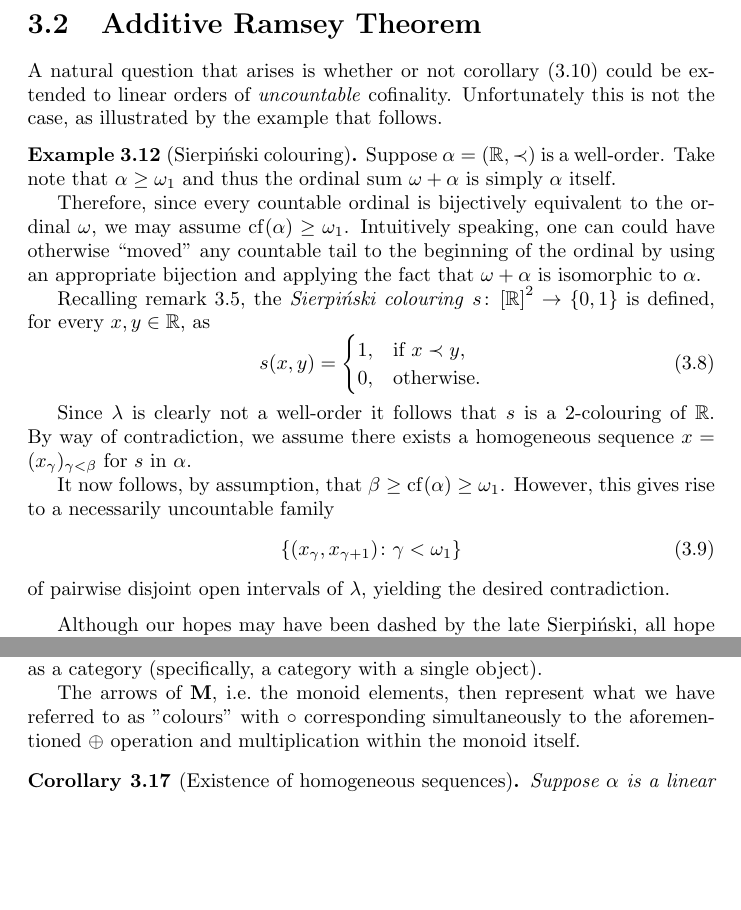
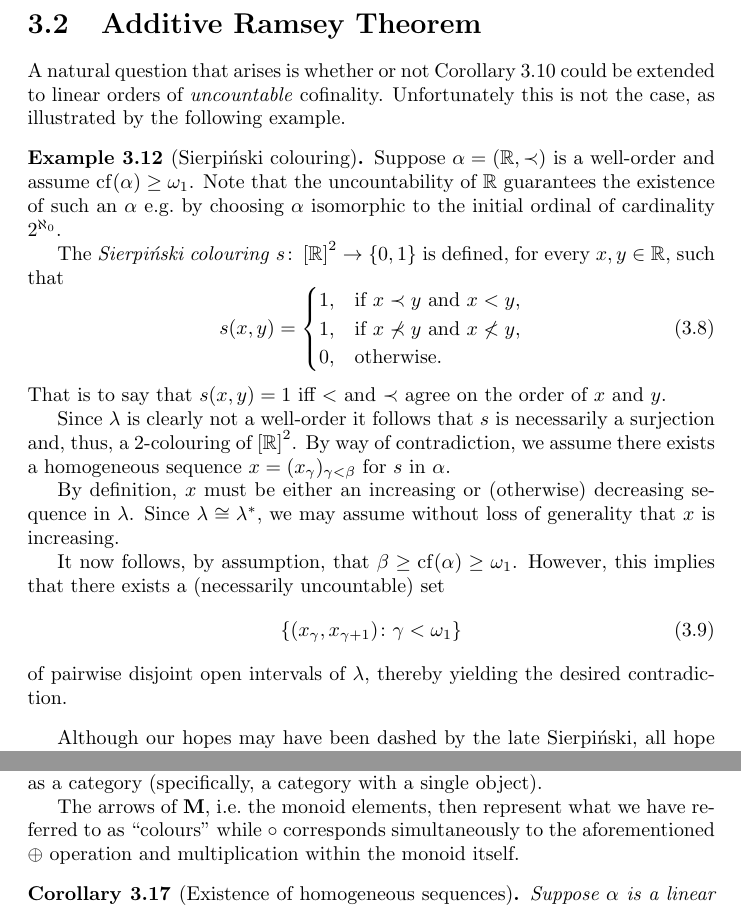
Before and after one commit to jdvlio/msc-thesis, a LaTeX thesis (cos.tex, which reads ramtheory/ramsey.tex): two parts of pages 24 and 26 of 72 before the commit and two parts of pages 24 and 26 of 73 after it, joined at a grey line, cut so that both start at the same text, the shorter picture padded with empty space. Compiled offline with pdfLaTeX.

Commit message:
Minor tweaks

```diff
--- a/ramtheory/ramsey.tex
+++ b/ramtheory/ramsey.tex
@@ -248,44 +248,45 @@ first appearances may suggest.
 
 \section{Additive Ramsey Theorem}
 
-A natural question that arises is whether or not corollary (\ref{cor:Cofinal})
+A natural question that arises is whether or not Corollary \ref{cor:Cofinal}
 could be extended to linear orders of \textit{uncountable} cofinality.
-Unfortunately this is not the case, as illustrated by the example that follows.
+Unfortunately this is not the case, as illustrated by the following example.
 
 \begin{exm}[Sierpi\'nski colouring]
-	Suppose $\alpha=(\reals,\prec)$ is a well-order.  Take note that
-	$\alpha\geq\omega_1$ and thus the ordinal sum $\omega+\alpha$ is simply
-	$\alpha$ itself.
+	Suppose $\alpha=(\reals,\prec)$ is a well-order and assume
+	$\cf(\alpha)\geq\omega_1$.  Note that the uncountability of $\reals$
+	guarantees the existence of such an $\alpha$ e.g.\ by choosing $\alpha$
+	isomorphic to the initial ordinal of cardinality $2^{\aleph_0}$.
 
-	Therefore, since every countable ordinal is bijectively equivalent to the
-	ordinal $\omega$, we may assume $\cf(\alpha)\geq\omega_1$.  Intuitively
-	speaking, one can could have otherwise ``moved'' any countable tail to the
-	beginning of the ordinal by using an appropriate bijection and applying the
-	fact that $\omega+\alpha$ is isomorphic to $\alpha$.
-
-	Recalling remark \ref{rem:Col}, the \textit{Sierpi\'nski colouring}
-	$s\colon\subsets{2}{\reals}\to\set{0,1}$ is defined, for every
-	$x,y\in\reals$, as
+	The \textit{Sierpi\'nski colouring} $s\colon\subsets{2}{\reals}\to\set{0,1}$
+	is defined, for every $x,y\in\reals$, such that
 	\begin{equation}
 		s(x,y)=
 		\begin{cases}
-			1,  &\text{if }x\prec y,\\
+			1,  &\text{if }x\prec y\text{ and }x<y,\\
+			1,  &\text{if }x\nprec y\text{ and }x\not< y,\\
 			0,   &\text{otherwise.}
 		\end{cases}
 	\end{equation}
+	That is to say that $s(x,y)=1$ iff $<$ and $\prec$ agree on the order of
+	$x$ and $y$.
 
-	Since $\lambda$ is clearly not a well-order it follows that $s$ is a
-	$2$-colouring of $\reals$.  By way of contradiction, we assume there
-	exists a homogeneous sequence $x=(x_{\gamma})_{\gamma<\beta}$ for $s$ in
-	$\alpha$.
+	Since $\lambda$ is clearly not a well-order it follows that $s$ is
+	necessarily a surjection and, thus, a $2$-colouring of
+	$\subsets{2}{\reals}$.  By way of contradiction, we assume there exists a
+	homogeneous sequence $x=(x_{\gamma})_{\gamma<\beta}$ for $s$ in $\alpha$.
+
+	By definition, $x$ must be either an increasing or (otherwise) decreasing
+	sequence in $\lambda$.  Since $\lambda\cong\dual{\lambda}$, we may assume
+	without loss of generality that $x$ is increasing.
 
 	It now follows, by assumption, that $\beta\geq\cf(\alpha)\geq\omega_1$.
-	However, this gives rise to a necessarily uncountable family
+	However, this implies that there exists a (necessarily uncountable) set
 	\begin{equation}
 		\setbuild{(x_\gamma,x_{\gamma+1})}{\gamma<\omega_1}
 	\end{equation}
-	of pairwise disjoint open intervals of $\lambda$, yielding the desired
-	contradiction.
+	of pairwise disjoint open intervals of $\lambda$, thereby yielding the
+	desired contradiction.
 \end{exm}
 
 Although our hopes may have been dashed by the late Sierpi\'nski, all hope is
@@ -418,10 +419,9 @@ than a functor $\cat{\alpha}$ to a monoid $\cat{M}$, informally a "group without
 inverses", considered as a category (specifically, a category with a single
 object).
 
-The arrows of $\cat{M}$, i.e.\ the monoid elements, then represent
-what we have referred to as "colours" with $\circ$ corresponding simultaneously
-to the aforementioned $\oplus$ operation and multiplication within the monoid
-itself.
+The arrows of $\cat{M}$, i.e.\ the monoid elements, then represent what we have
+referred to as ``colours'' while $\circ$ corresponds simultaneously to the
+aforementioned $\oplus$ operation and multiplication within the monoid itself.
 
 \begin{cor}[Existence of homogeneous sequences]
 	Suppose $\alpha$ is a linear order, without a greatest element, and $f$ is
```
